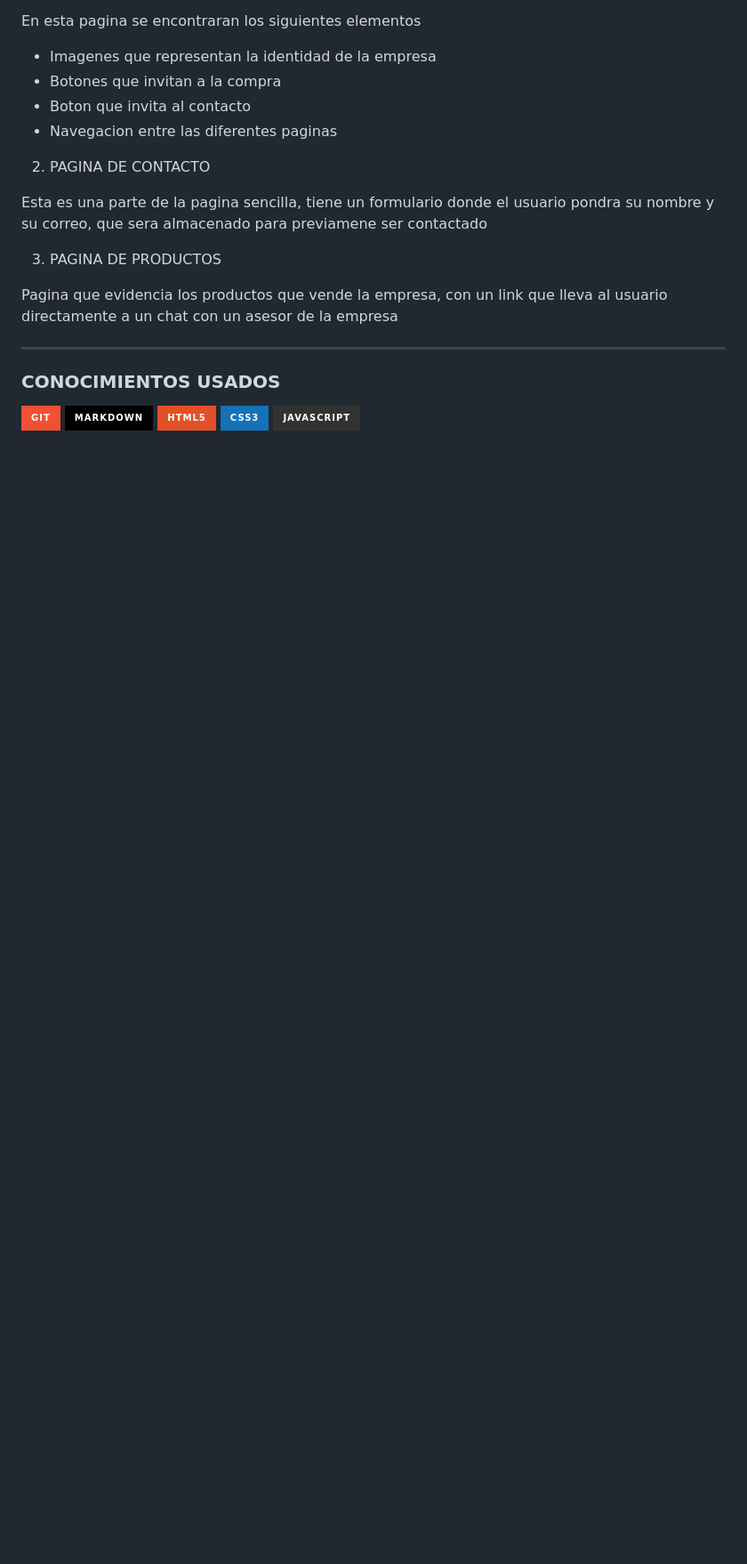
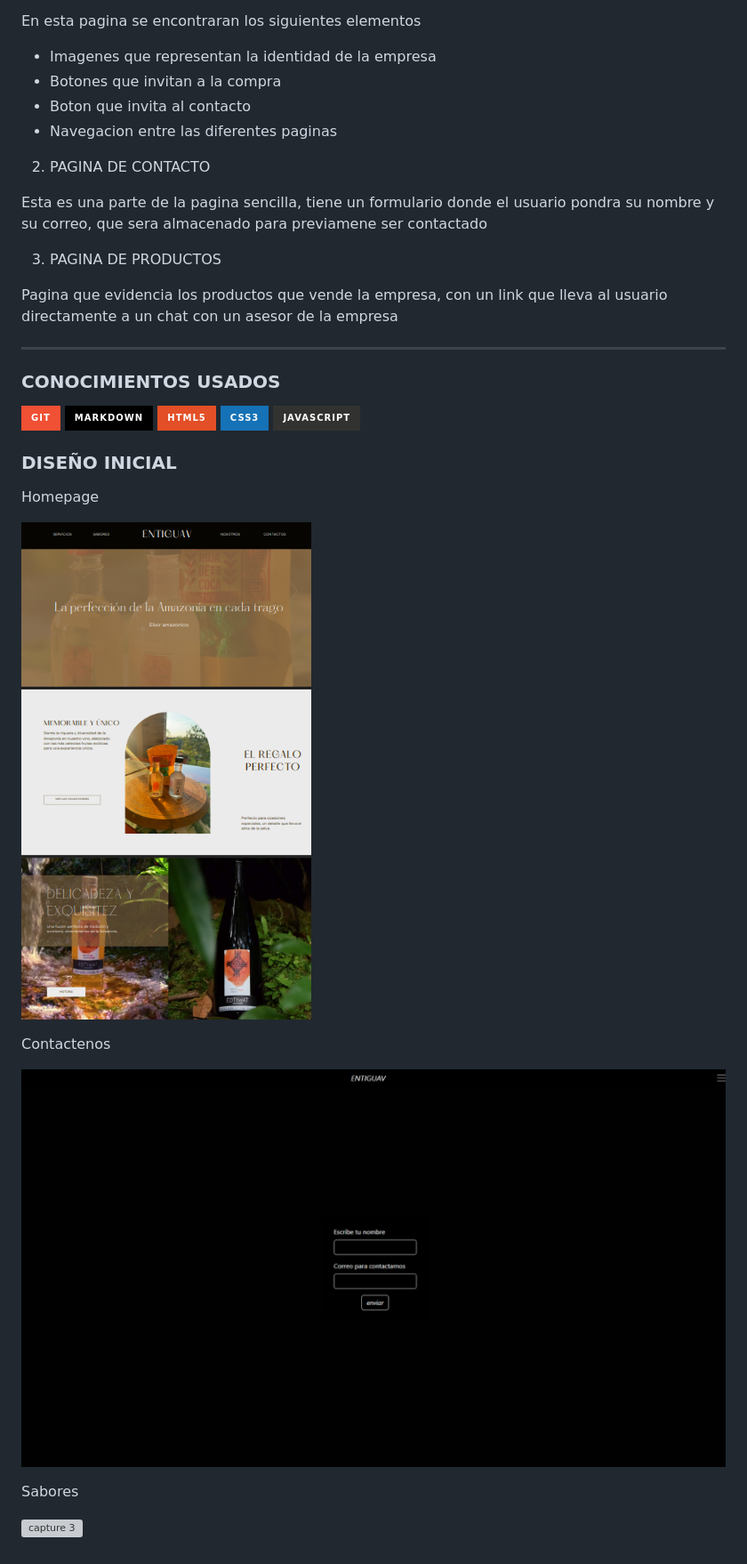
Before and after one commit to ctivaaa/bit-1, a Markdown page: readme.md, the part around the change. Shown: that part at 89% size. Rendered like a GitHub page; pictures changed too: image-1.png (added), image.png (added); badges without logos; blank space fills up the shorter version; grey boxes are pictures that could not be loaded.

Commit message:
segundo update

```diff
--- a/readme.md
+++ b/readme.md
@@ -29,3 +29,17 @@ Pagina que evidencia los productos que vende la empresa, con un link que lleva a
 [![HTML5](https://img.shields.io/badge/html5-%23E34F26.svg?style=for-the-badge&logo=html5&logoColor=white)](#)
 [![CSS3](https://img.shields.io/badge/css3-%231572B6.svg?style=for-the-badge&logo=css3&logoColor=white)](#)
 [![JavaScript](https://img.shields.io/badge/javascript-%23323330.svg?style=for-the-badge&logo=javascript&logoColor=%23F7DF1E)](#)
+
+### DISEÑO INICIAL
+
+Homepage
+
+![capture](image.png)
+
+Contactenos
+
+![capture 2](image-1.png)
+
+Sabores
+
+![capture 3](image-2.png)
```
Also changed, not shown: 1 other file.
